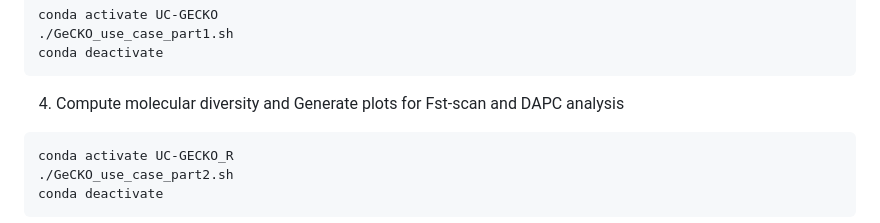
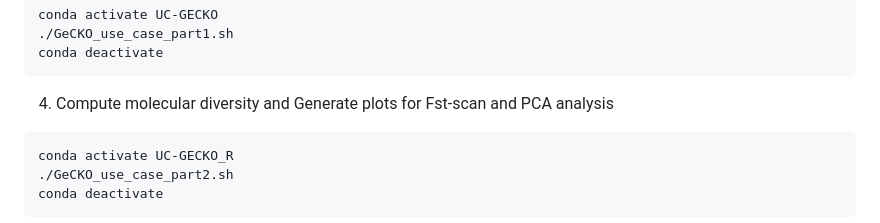
Before and after one commit to GE2POP/GeCKO_UseCase, a Markdown page: readme.md, the part around the change. Drawn GitHub-style.

````diff
--- a/readme.md
+++ b/readme.md
@@ -138,7 +138,7 @@ conda activate UC-GECKO
 conda deactivate
 ```
 
-4. Compute molecular diversity and Generate plots for Fst-scan and DAPC analysis
+4. Compute molecular diversity and Generate plots for Fst-scan and PCA analysis
 
 ```bash
 conda activate UC-GECKO_R
````
